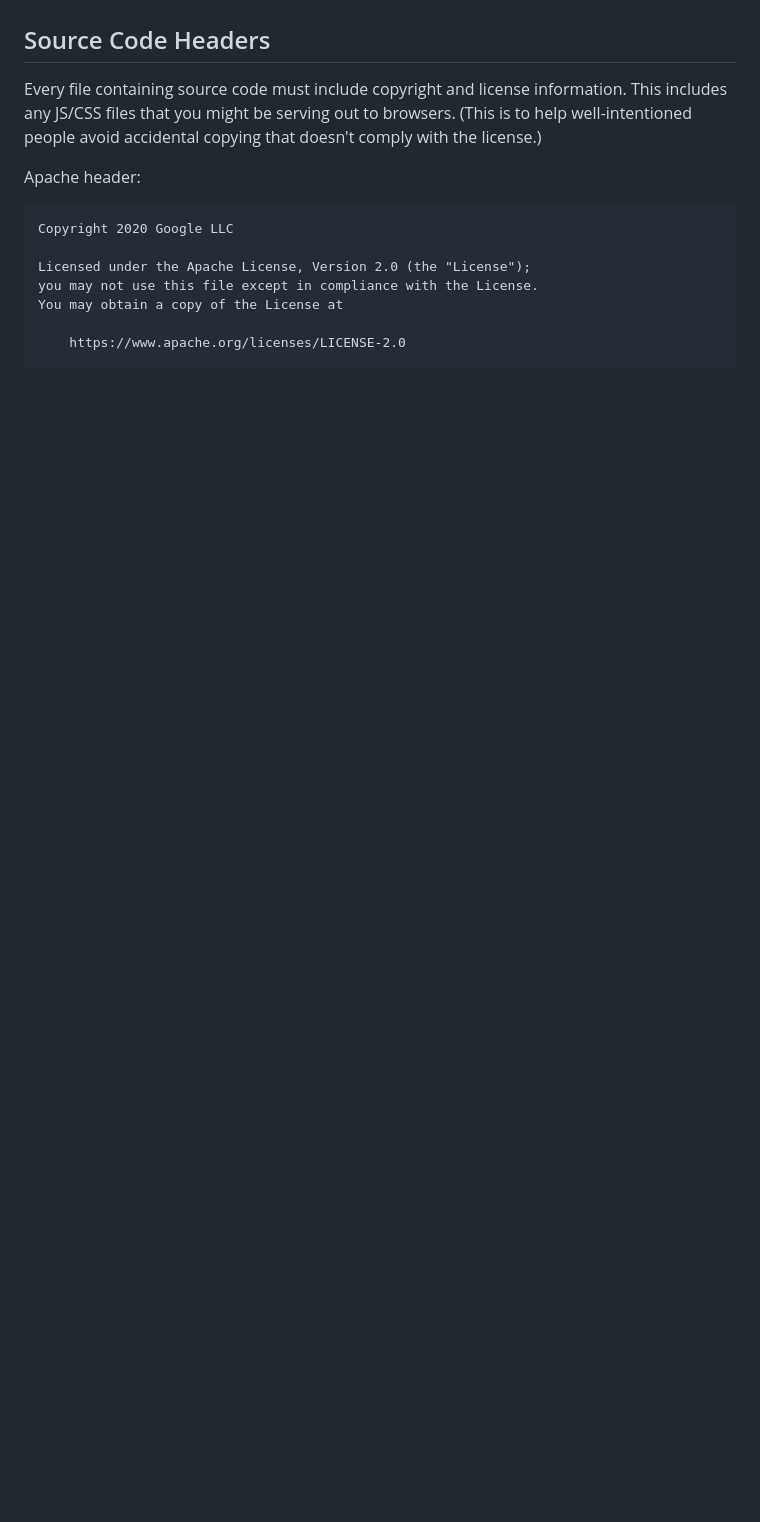
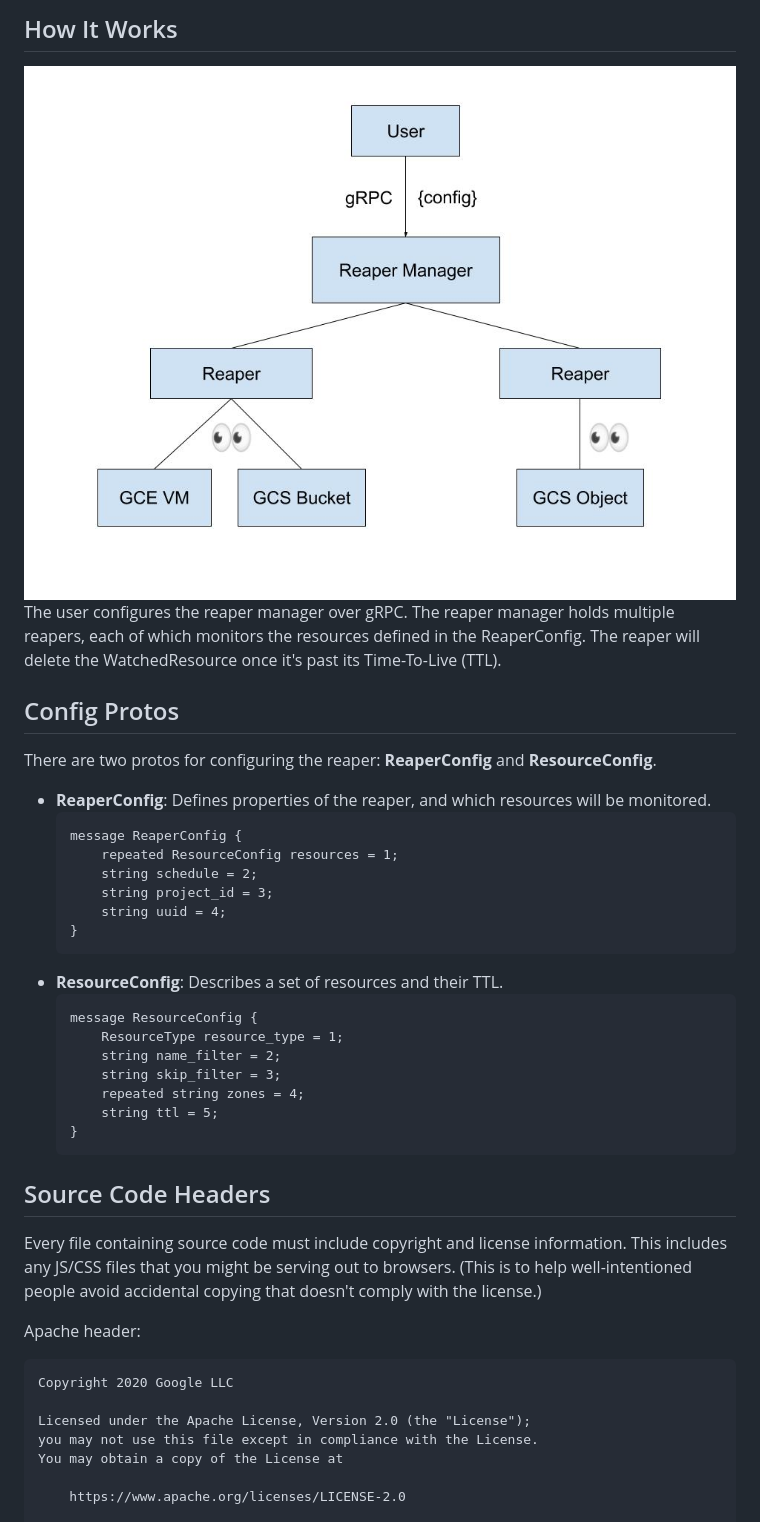
Before and after one commit to googleinterns/cloudai-gcp-test-resource-reaper, a Markdown page: README.md, the part around one of its changes. Rendered like a GitHub page; pictures changed too: img/diagram.jpg (added); blank space fills up the shorter version.

````diff
--- a/README.md
+++ b/README.md
@@ -6,3 +60,37 @@ NOTE: This is not an officially supported Google product
+</details>
+
+## How It Works
+
+<img src="./img/diagram.jpg" alt="Reaper Diagram">
+
+The user configures the reaper manager over gRPC. The reaper manager
+holds multiple reapers, each of which monitors the resources defined
+in the ReaperConfig. The reaper will delete the WatchedResource once
+it's past its Time-To-Live (TTL).
+
+## Config Protos
+
+There are two protos for configuring the reaper: **ReaperConfig** and **ResourceConfig**.
+* **ReaperConfig**: Defines properties of the reaper, and which resources will be monitored.
+    ```protobuf
+    message ReaperConfig {
+        repeated ResourceConfig resources = 1;
+        string schedule = 2;
+        string project_id = 3;
+        string uuid = 4;
+    }
+    ```
+* **ResourceConfig**: Describes a set of resources and their TTL.
+    ```protobuf
+    message ResourceConfig {
+        ResourceType resource_type = 1;
+        string name_filter = 2;
+        string skip_filter = 3;
+        repeated string zones = 4;
+        string ttl = 5;
+    }
+    ```
+
 ## Source Code Headers
 
 Every file containing source code must include copyright and license
````
Also changed, not shown: other parts of README.md (+55 -1 lines).
